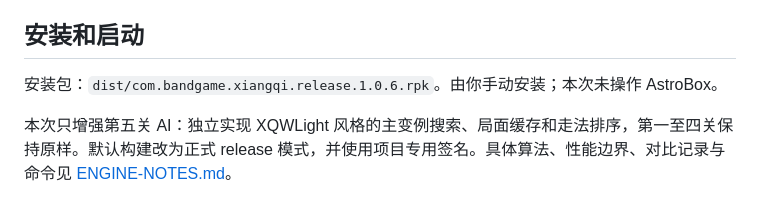
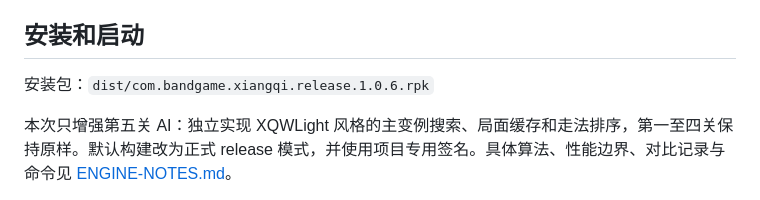
Before and after one commit to QLz4/wrist-xiangqi, a Markdown page: README.md, the part around the change. GitHub-like rendering.

Commit message:
更新 README.md

```diff
--- a/README.md
+++ b/README.md
@@ -4,7 +4,7 @@
 
 ## 安装和启动
 
-安装包：`dist/com.bandgame.xiangqi.release.1.0.6.rpk`。由你手动安装；本次未操作 AstroBox。
+安装包：`dist/com.bandgame.xiangqi.release.1.0.6.rpk`
 
 本次只增强第五关 AI：独立实现 XQWLight 风格的主变例搜索、局面缓存和走法排序，第一至四关保持原样。默认构建改为正式 release 模式，并使用项目专用签名。具体算法、性能边界、对比记录与命令见 [ENGINE-NOTES.md](ENGINE-NOTES.md)。
 
```
